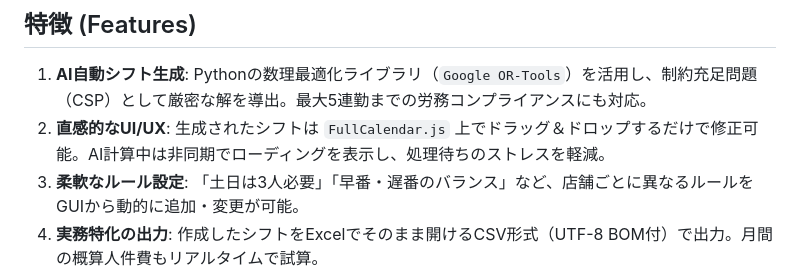
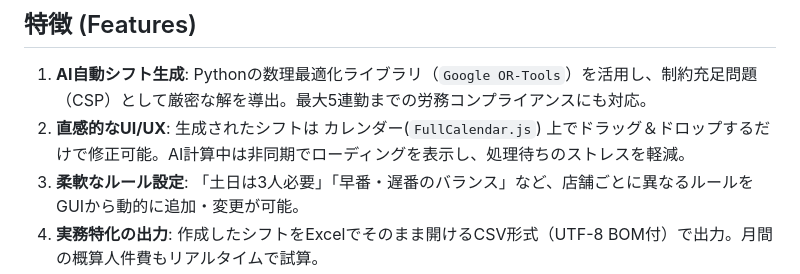
Before and after one commit to cielsandciels-blip/smart-shift-scheduler, a Markdown page: README.md, the part around the change. GitHub-like rendering.

Commit message:
push README.md

```diff
--- a/README.md
+++ b/README.md
@@ -7,7 +7,7 @@
 ## 特徴 (Features)
 
 1. **AI自動シフト生成**: Pythonの数理最適化ライブラリ（`Google OR-Tools`）を活用し、制約充足問題（CSP）として厳密な解を導出。最大5連勤までの労務コンプライアンスにも対応。
-2. **直感的なUI/UX**: 生成されたシフトは `FullCalendar.js` 上でドラッグ＆ドロップするだけで修正可能。AI計算中は非同期でローディングを表示し、処理待ちのストレスを軽減。
+2. **直感的なUI/UX**: 生成されたシフトは カレンダー(`FullCalendar.js`) 上でドラッグ＆ドロップするだけで修正可能。AI計算中は非同期でローディングを表示し、処理待ちのストレスを軽減。
 3. **柔軟なルール設定**: 「土日は3人必要」「早番・遅番のバランス」など、店舗ごとに異なるルールをGUIから動的に追加・変更が可能。
 4. **実務特化の出力**: 作成したシフトをExcelでそのまま開けるCSV形式（UTF-8 BOM付）で出力。月間の概算人件費もリアルタイムで試算。
 5. **マイクロサービス構成**: 高速なGo言語サーバーと計算特化のPythonを連携させた、拡張性の高いアーキテクチャを採用。
```
